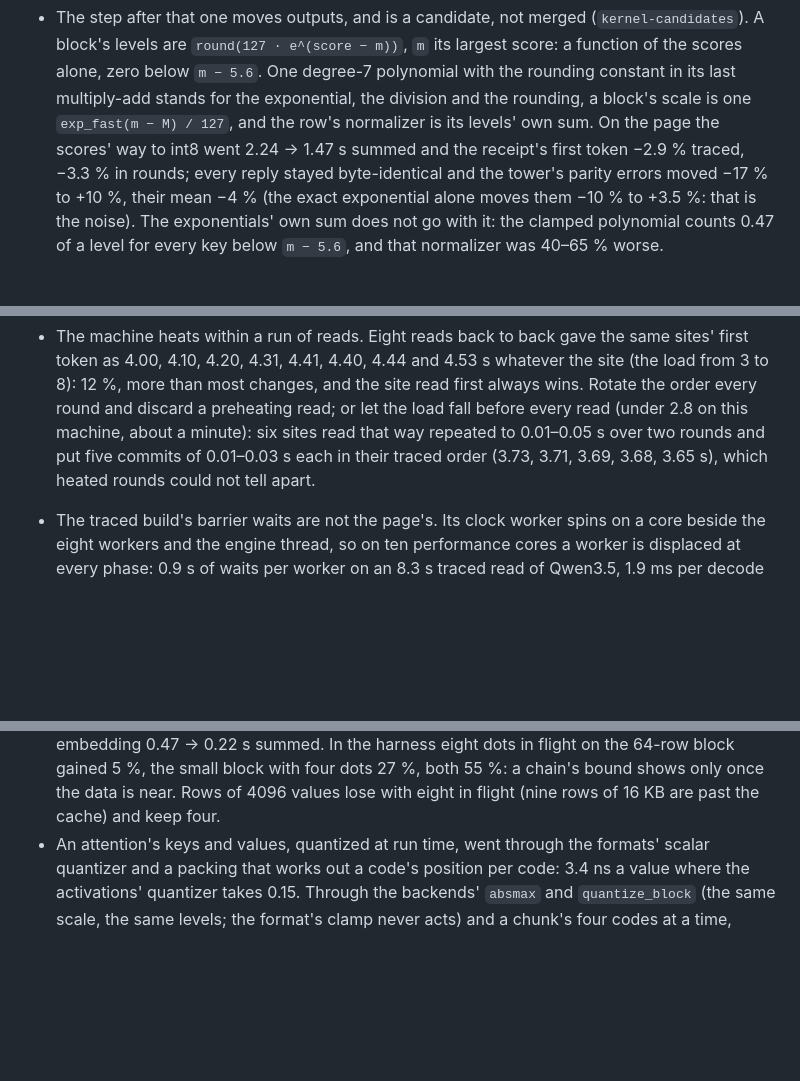
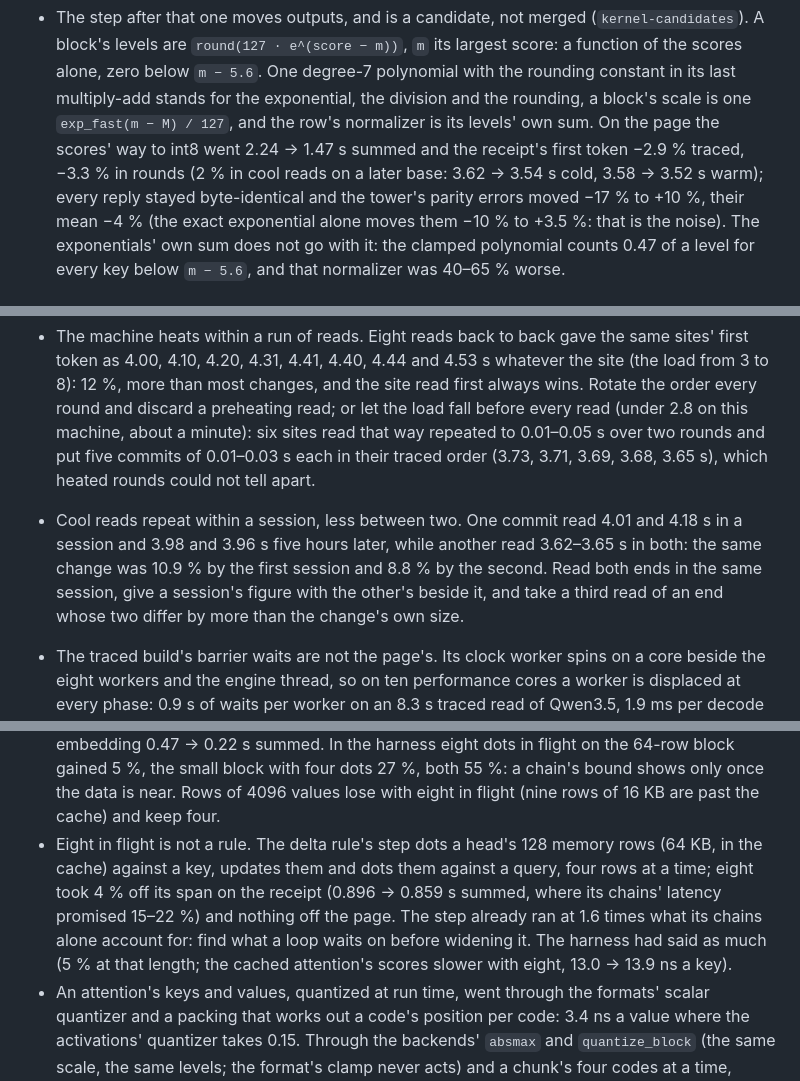
Before and after one commit to fusor-rs/fusor-ai, a Markdown page: knowledge.md, 3 parts joined by grey strips. Drawn GitHub-style; blank space fills up the shorter version.

Commit message:
Record what the pages taught about eight sums in flight and reads across sessions

```diff
--- a/knowledge.md
+++ b/knowledge.md
@@ -188,7 +188,8 @@ paddle-ocr-wasm's optimization ledger.
   its last multiply-add stands for the exponential, the division and the rounding, a block's
   scale is one `exp_fast(m − M) / 127`, and the row's normalizer is its levels' own sum. On
   the page the scores' way to int8 went 2.24 → 1.47 s summed and the receipt's first token
-  −2.9 % traced, −3.3 % in rounds; every reply stayed byte-identical and the tower's parity
+  −2.9 % traced, −3.3 % in rounds (2 % in cool reads on a later base: 3.62 → 3.54 s cold,
+  3.58 → 3.52 s warm); every reply stayed byte-identical and the tower's parity
   errors moved −17 % to +10 %, their mean −4 % (the exact exponential alone moves them −10 %
   to +3.5 %: that is the noise). The exponentials' own sum does not go with it: the clamped
   polynomial counts 0.47 of a level for every key below `m − 5.6`, and that normalizer was
@@ -244,6 +245,11 @@ paddle-ocr-wasm's optimization ledger.
   every read (under 2.8 on this machine, about a minute): six sites read that way repeated
   to 0.01–0.05 s over two rounds and put five commits of 0.01–0.03 s each in their traced
   order (3.73, 3.71, 3.69, 3.68, 3.65 s), which heated rounds could not tell apart.
+- Cool reads repeat within a session, less between two. One commit read 4.01 and 4.18 s in a
+  session and 3.98 and 3.96 s five hours later, while another read 3.62–3.65 s in both: the
+  same change was 10.9 % by the first session and 8.8 % by the second. Read both ends in the
+  same session, give a session's figure with the other's beside it, and take a third read of
+  an end whose two differ by more than the change's own size.
 - The traced build's barrier waits are not the page's. Its clock worker spins on a core
   beside the eight workers and the engine thread, so on ten performance cores a worker is
   displaced at every phase: 0.9 s of waits per worker on an 8.3 s traced read of Qwen3.5,
@@ -297,6 +303,13 @@ paddle-ocr-wasm's optimization ledger.
   on the 64-row block gained 5 %, the small block with four dots 27 %, both 55 %: a chain's
   bound shows only once the data is near. Rows of 4096 values lose with eight in flight
   (nine rows of 16 KB are past the cache) and keep four.
+- Eight in flight is not a rule. The delta rule's step dots a head's 128 memory rows (64 KB,
+  in the cache) against a key, updates them and dots them against a query, four rows at a
+  time; eight took 4 % off its span on the receipt (0.896 → 0.859 s summed, where its chains'
+  latency promised 15–22 %) and nothing off the page. The step already ran at 1.6 times what
+  its chains alone account for: find what a loop waits on before widening it. The harness had
+  said as much (5 % at that length; the cached attention's scores slower with eight, 13.0 →
+  13.9 ns a key).
 - An attention's keys and values, quantized at run time, went through the formats' scalar
   quantizer and a packing that works out a code's position per code: 3.4 ns a value where
   the activations' quantizer takes 0.15. Through the backends' `absmax` and `quantize_block`
```
